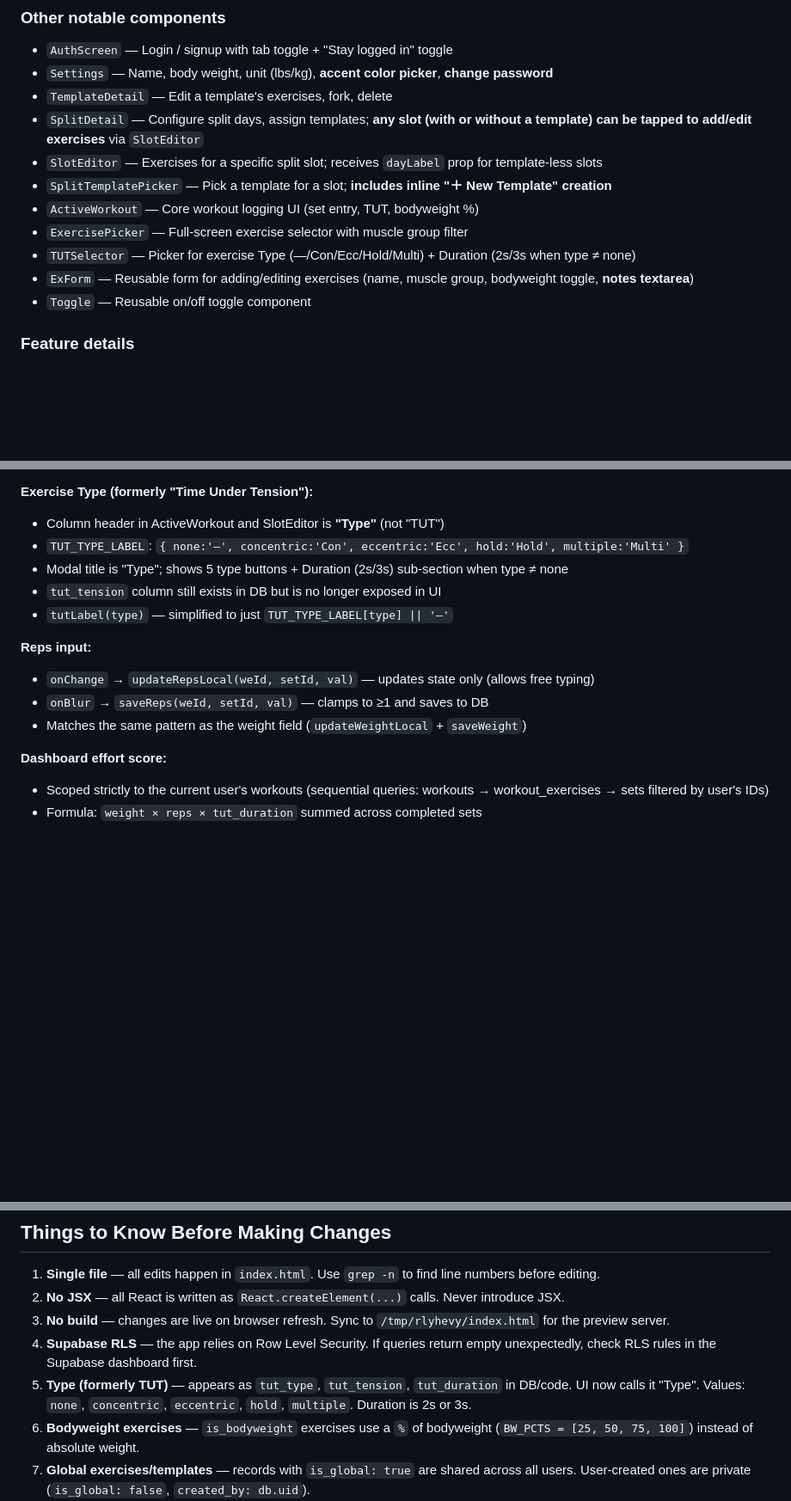
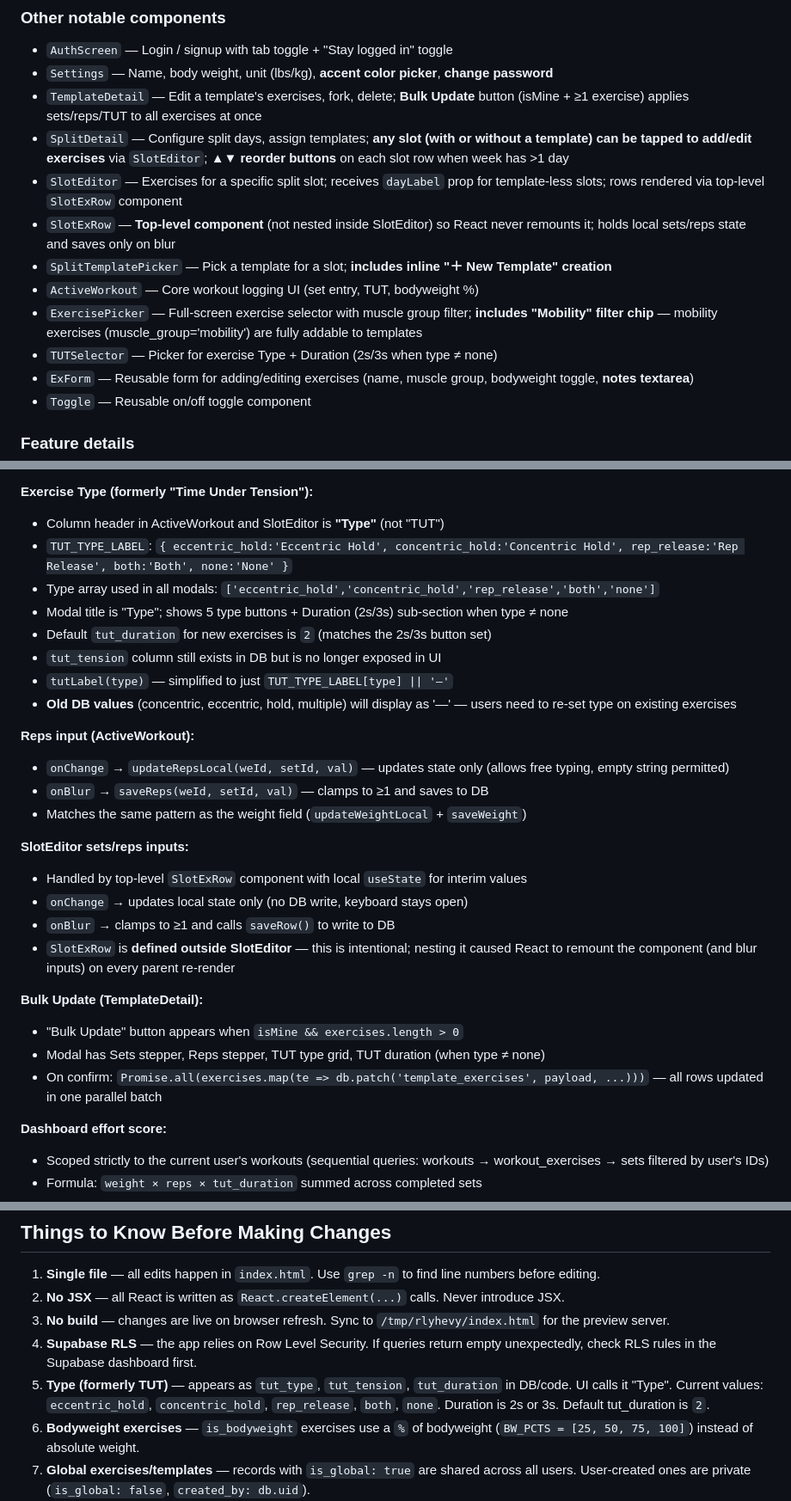
Before and after one commit to robasherrill-ops/rlyhevy, a Markdown page: CLAUDE.md, 3 parts joined by grey strips. Shown at 86% size. GitHub-like rendering; blank space fills up the shorter version.

Commit message:
docs: update CLAUDE.md for sprint 2 changes
- TUT type values updated (eccentric_hold, concentric_hold, rep_release, both, none)
- Document SlotExRow top-level extraction + blur-save pattern
- Document Bulk Update feature and parallel-patch approach
- Note split_slots.day_order reorder support (no migration needed)
- Clarify mobility exercises supported via muscle_group='mobility' in ExercisePicker

Co-Authored-By: Claude Sonnet 4.6 <noreply@anthropic.com>

```diff
--- a/CLAUDE.md
+++ b/CLAUDE.md
@@ -119,13 +121,14 @@ All components use `React.createElement` (no JSX). The file is transpile-free
 ### Other notable components
 - `AuthScreen` — Login / signup with tab toggle + "Stay logged in" toggle
 - `Settings` — Name, body weight, unit (lbs/kg), **accent color picker**, **change password**
-- `TemplateDetail` — Edit a template's exercises, fork, delete
-- `SplitDetail` — Configure split days, assign templates; **any slot (with or without a template) can be tapped to add/edit exercises** via `SlotEditor`
-- `SlotEditor` — Exercises for a specific split slot; receives `dayLabel` prop for template-less slots
+- `TemplateDetail` — Edit a template's exercises, fork, delete; **Bulk Update** button (isMine + ≥1 exercise) applies sets/reps/TUT to all exercises at once
+- `SplitDetail` — Configure split days, assign templates; **any slot (with or without a template) can be tapped to add/edit exercises** via `SlotEditor`; **▲▼ reorder buttons** on each slot row when week has >1 day
+- `SlotEditor` — Exercises for a specific split slot; receives `dayLabel` prop for template-less slots; rows rendered via top-level `SlotExRow` component
+- `SlotExRow` — **Top-level component** (not nested inside SlotEditor) so React never remounts it; holds local sets/reps state and saves only on blur
 - `SplitTemplatePicker` — Pick a template for a slot; **includes inline "＋ New Template" creation**
 - `ActiveWorkout` — Core workout logging UI (set entry, TUT, bodyweight %)
-- `ExercisePicker` — Full-screen exercise selector with muscle group filter
-- `TUTSelector` — Picker for exercise Type (—/Con/Ecc/Hold/Multi) + Duration (2s/3s when type ≠ none)
+- `ExercisePicker` — Full-screen exercise selector with muscle group filter; **includes "Mobility" filter chip** — mobility exercises (muscle_group='mobility') are fully addable to templates
+- `TUTSelector` — Picker for exercise Type + Duration (2s/3s when type ≠ none)
 - `ExForm` — Reusable form for adding/editing exercises (name, muscle group, bodyweight toggle, **notes textarea**)
 - `Toggle` — Reusable on/off toggle component
 
@@ -184,15 +187,29 @@ All components use `React.createElement` (no JSX). The file is transpile-free
 
 **Exercise Type (formerly "Time Under Tension"):**
 - Column header in ActiveWorkout and SlotEditor is **"Type"** (not "TUT")
-- `TUT_TYPE_LABEL`: `{ none:'—', concentric:'Con', eccentric:'Ecc', hold:'Hold', multiple:'Multi' }`
+- `TUT_TYPE_LABEL`: `{ eccentric_hold:'Eccentric Hold', concentric_hold:'Concentric Hold', rep_release:'Rep Release', both:'Both', none:'None' }`
+- Type array used in all modals: `['eccentric_hold','concentric_hold','rep_release','both','none']`
 - Modal title is "Type"; shows 5 type buttons + Duration (2s/3s) sub-section when type ≠ none
+- Default `tut_duration` for new exercises is `2` (matches the 2s/3s button set)
 - `tut_tension` column still exists in DB but is no longer exposed in UI
 - `tutLabel(type)` — simplified to just `TUT_TYPE_LABEL[type] || '—'`
+- **Old DB values** (concentric, eccentric, hold, multiple) will display as '—' — users need to re-set type on existing exercises
 
-**Reps input:**
-- `onChange` → `updateRepsLocal(weId, setId, val)` — updates state only (allows free typing)
+**Reps input (ActiveWorkout):**
+- `onChange` → `updateRepsLocal(weId, setId, val)` — updates state only (allows free typing, empty string permitted)
 - `onBlur` → `saveReps(weId, setId, val)` — clamps to ≥1 and saves to DB
 - Matches the same pattern as the weight field (`updateWeightLocal` + `saveWeight`)
+
+**SlotEditor sets/reps inputs:**
+- Handled by top-level `SlotExRow` component with local `useState` for interim values
+- `onChange` → updates local state only (no DB write, keyboard stays open)
+- `onBlur` → clamps to ≥1 and calls `saveRow()` to write to DB
+- `SlotExRow` is **defined outside SlotEditor** — this is intentional; nesting it caused React to remount the component (and blur inputs) on every parent re-render
+
+**Bulk Update (TemplateDetail):**
+- "Bulk Update" button appears when `isMine && exercises.length > 0`
+- Modal has Sets stepper, Reps stepper, TUT type grid, TUT duration (when type ≠ none)
+- On confirm: `Promise.all(exercises.map(te => db.patch('template_exercises', payload, ...)))` — all rows updated in one parallel batch
 
 **Dashboard effort score:**
 - Scoped strictly to the current user's workouts (sequential queries: workouts → workout_exercises → sets filtered by user's IDs)
@@ -222,7 +239,7 @@ All components use `React.createElement` (no JSX). The file is transpile-free
 2. **No JSX** — all React is written as `React.createElement(...)` calls. Never introduce JSX.
 3. **No build** — changes are live on browser refresh. Sync to `/tmp/rlyhevy/index.html` for the preview server.
 4. **Supabase RLS** — the app relies on Row Level Security. If queries return empty unexpectedly, check RLS rules in the Supabase dashboard first.
-5. **Type (formerly TUT)** — appears as `tut_type`, `tut_tension`, `tut_duration` in DB/code. UI now calls it "Type". Values: `none`, `concentric`, `eccentric`, `hold`, `multiple`. Duration is 2s or 3s.
+5. **Type (formerly TUT)** — appears as `tut_type`, `tut_tension`, `tut_duration` in DB/code. UI calls it "Type". Current values: `eccentric_hold`, `concentric_hold`, `rep_release`, `both`, `none`. Duration is 2s or 3s. Default tut_duration is `2`.
 6. **Bodyweight exercises** — `is_bodyweight` exercises use a `%` of bodyweight (`BW_PCTS = [25, 50, 75, 100]`) instead of absolute weight.
 7. **Global exercises/templates** — records with `is_global: true` are shared across all users. User-created ones are private (`is_global: false`, `created_by: db.uid`).
 8. **Always scope queries to the current user** — use `user_id=eq.${db.uid}` or `created_by=eq.${db.uid}` to avoid leaking other users' data.
```
Also changed, not shown: other parts of CLAUDE.md (+4 -2 lines).
